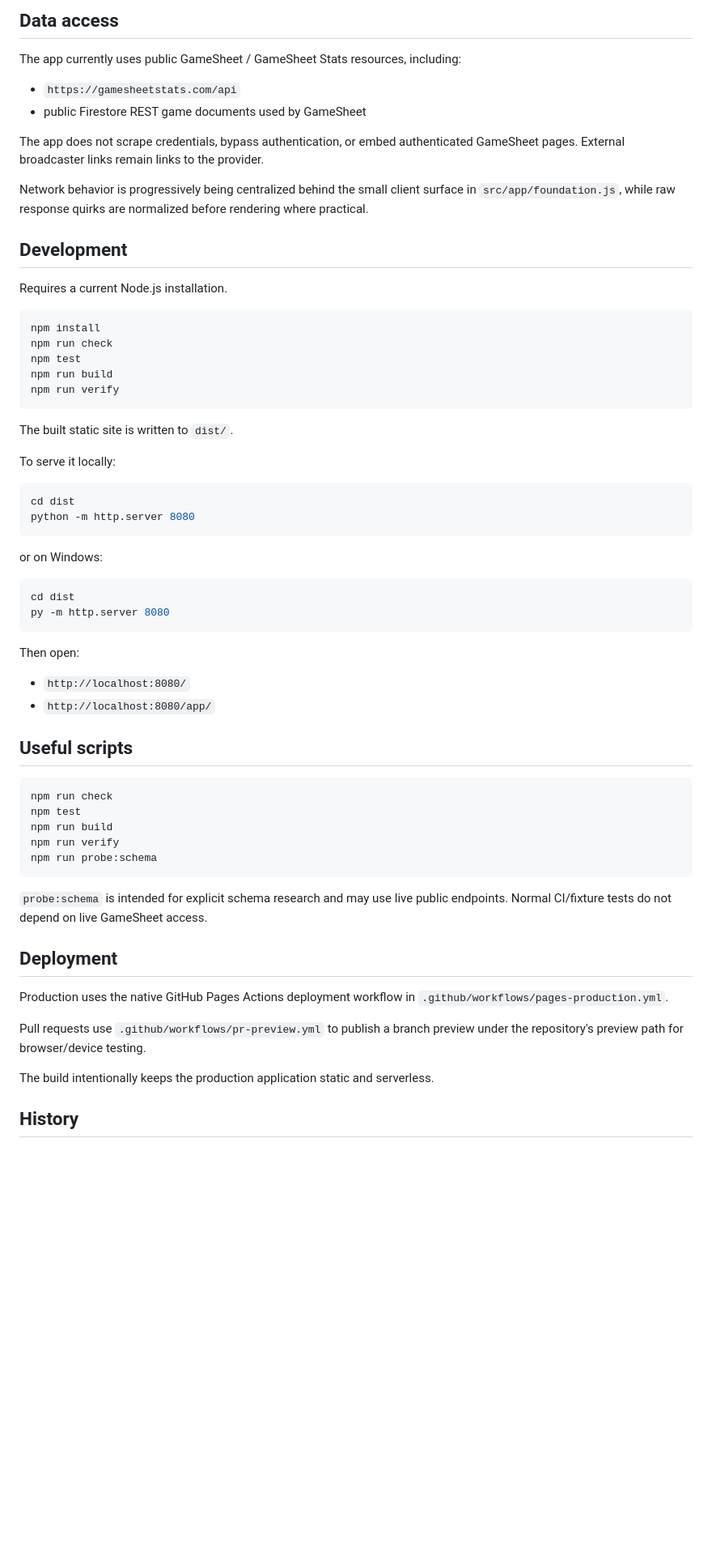
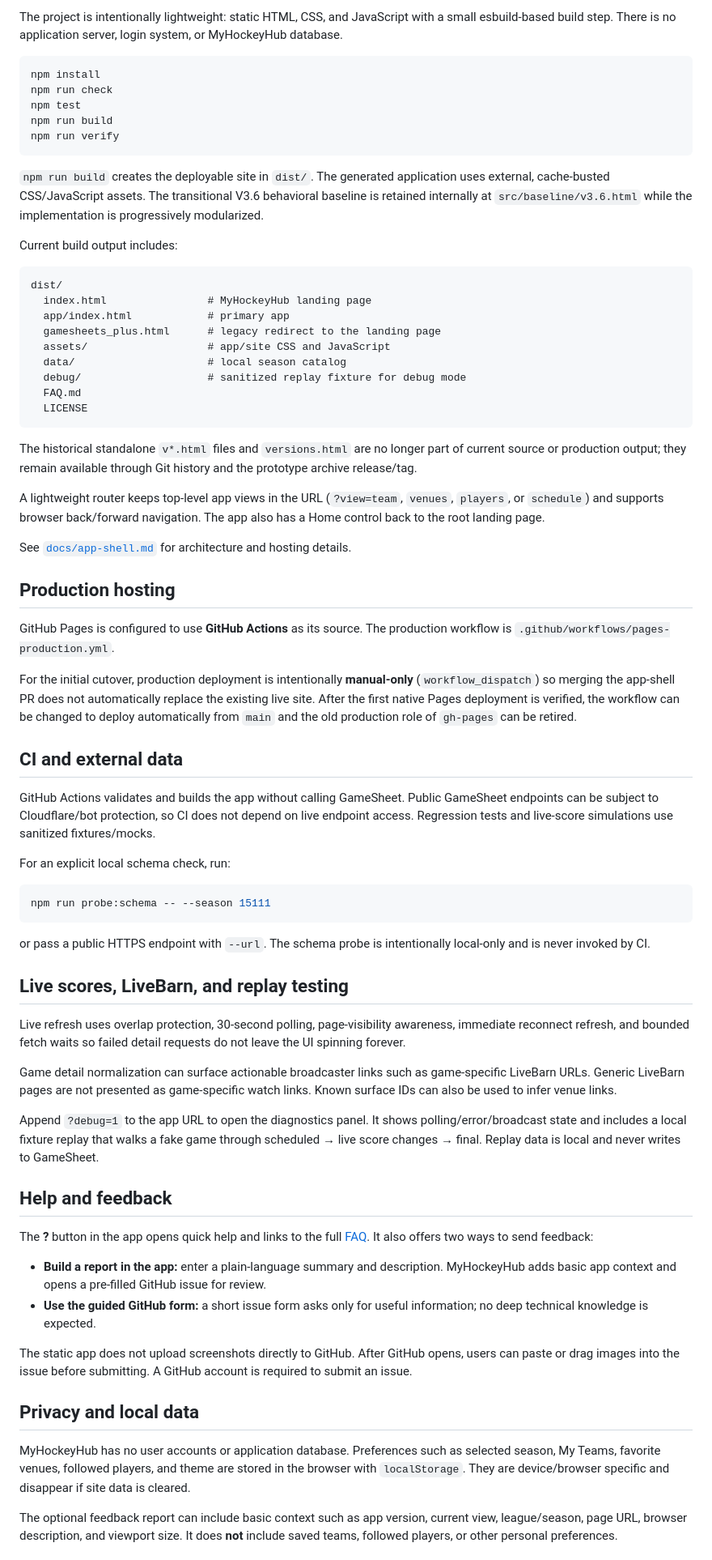
Before and after one commit to rbleattler/GamesheetsPersonalView, a Markdown page: README.md, the part around one of its changes. Shown at 81% size. Rendered like a GitHub page; blank space fills up the shorter version.

Commit message:
chore: restore README after unrelated edit

````diff
--- a/README.md
+++ b/README.md
@@ -56,18 +40,5 @@ The project does not ship the complete Font Awesome library to the browser. The
 
-## Data access
-
-The app currently uses public GameSheet / GameSheet Stats resources, including:
-
-- `https://gamesheetstats.com/api`
-- public Firestore REST game documents used by GameSheet
-
-The app does not scrape credentials, bypass authentication, or embed authenticated GameSheet pages. External broadcaster links remain links to the provider.
-
-Network behavior is progressively being centralized behind the small client surface in `src/app/foundation.js`, while raw response quirks are normalized before rendering where practical.
-
-## Development
-
-Requires a current Node.js installation.
+The project is intentionally lightweight: static HTML, CSS, and JavaScript with a small esbuild-based build step. There is no application server, login system, or MyHockeyHub database.
 
 ```bash
 npm install
@@ -77,46 +48,66 @@ npm run build
 npm run verify
 ```
 
-The built static site is written to `dist/`.
+`npm run build` creates the deployable site in `dist/`. The generated application uses external, cache-busted CSS/JavaScript assets. The transitional V3.6 behavioral baseline is retained internally at `src/baseline/v3.6.html` while the implementation is progressively modularized.
 
-To serve it locally:
+Current build output includes:
+
+```text
+dist/
+  index.html                # MyHockeyHub landing page
+  app/index.html            # primary app
+  gamesheets_plus.html      # legacy redirect to the landing page
+  assets/                   # app/site CSS and JavaScript
+  data/                     # local season catalog
+  debug/                    # sanitized replay fixture for debug mode
+  FAQ.md
+  LICENSE
+```
+
+The historical standalone `v*.html` files and `versions.html` are no longer part of current source or production output; they remain available through Git history and the prototype archive release/tag.
+
+A lightweight router keeps top-level app views in the URL (`?view=team`, `venues`, `players`, or `schedule`) and supports browser back/forward navigation. The app also has a Home control back to the root landing page.
+
+See [`docs/app-shell.md`](docs/app-shell.md) for architecture and hosting details.
+
+## Production hosting
+
+GitHub Pages is configured to use **GitHub Actions** as its source. The production workflow is `.github/workflows/pages-production.yml`.
+
+For the initial cutover, production deployment is intentionally **manual-only** (`workflow_dispatch`) so merging the app-shell PR does not automatically replace the existing live site. After the first native Pages deployment is verified, the workflow can be changed to deploy automatically from `main` and the old production role of `gh-pages` can be retired.
+
+## CI and external data
+
+GitHub Actions validates and builds the app without calling GameSheet. Public GameSheet endpoints can be subject to Cloudflare/bot protection, so CI does not depend on live endpoint access. Regression tests and live-score simulations use sanitized fixtures/mocks.
+
+For an explicit local schema check, run:
 
 ```bash
-cd dist
-python -m http.server 8080
+npm run probe:schema -- --season 15111
 ```
 
-or on Windows:
+or pass a public HTTPS endpoint with `--url`. The schema probe is intentionally local-only and is never invoked by CI.
 
-```powershell
-cd dist
-py -m http.server 8080
-```
+## Live scores, LiveBarn, and replay testing
 
-Then open:
+Live refresh uses overlap protection, 30-second polling, page-visibility awareness, immediate reconnect refresh, and bounded fetch waits so failed detail requests do not leave the UI spinning forever.
 
-- `http://localhost:8080/`
-- `http://localhost:8080/app/`
+Game detail normalization can surface actionable broadcaster links such as game-specific LiveBarn URLs. Generic LiveBarn pages are not presented as game-specific watch links. Known surface IDs can also be used to infer venue links.
 
-## Useful scripts
+Append `?debug=1` to the app URL to open the diagnostics panel. It shows polling/error/broadcast state and includes a local fixture replay that walks a fake game through scheduled → live score changes → final. Replay data is local and never writes to GameSheet.
 
-```bash
-npm run check
-npm test
-npm run build
-npm run verify
-npm run probe:schema
-```
+## Help and feedback
 
-`probe:schema` is intended for explicit schema research and may use live public endpoints. Normal CI/fixture tests do not depend on live GameSheet access.
+The **?** button in the app opens quick help and links to the full [FAQ](FAQ.md). It also offers two ways to send feedback:
 
-## Deployment
+- **Build a report in the app:** enter a plain-language summary and description. MyHockeyHub adds basic app context and opens a pre-filled GitHub issue for review.
+- **Use the guided GitHub form:** a short issue form asks only for useful information; no deep technical knowledge is expected.
 
-Production uses the native GitHub Pages Actions deployment workflow in `.github/workflows/pages-production.yml`.
+The static app does not upload screenshots directly to GitHub. After GitHub opens, users can paste or drag images into the issue before submitting. A GitHub account is required to submit an issue.
 
-Pull requests use `.github/workflows/pr-preview.yml` to publish a branch preview under the repository's preview path for browser/device testing.
+## Privacy and local data
 
-The build intentionally keeps the production application static and serverless.
+MyHockeyHub has no user accounts or application database. Preferences such as selected season, My Teams, favorite venues, followed players, and theme are stored in the browser with `localStorage`. They are device/browser specific and disappear if site data is cleared.
 
-## History
+The optional feedback report can include basic context such as app version, current view, league/season, page URL, browser description, and viewport size. It does **not** include saved teams, followed players, or other personal preferences.
 
````
Also changed, not shown: other parts of README.md (+33 -47 lines).
